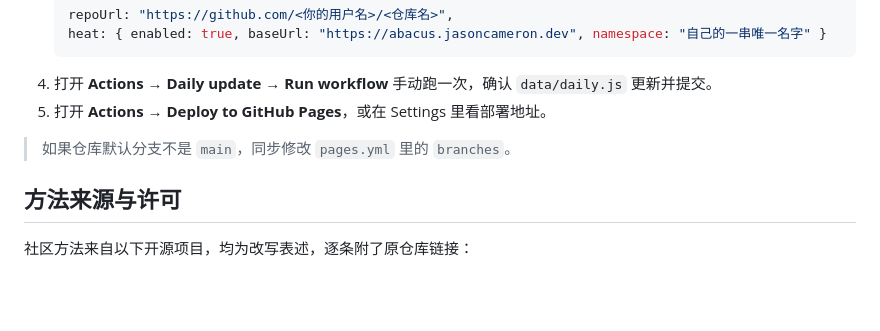
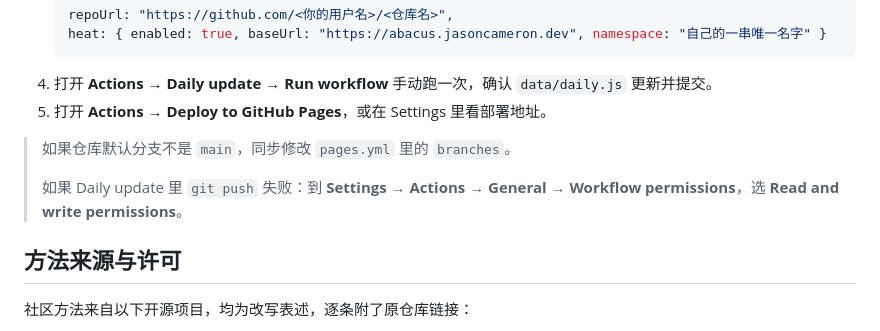
Before and after one commit to Hailang2233/agent-daily, a Markdown page: README.md, the part around the change. Rendered like a GitHub page; blank space fills up the shorter version.

Commit message:
docs: note Actions write permission

```diff
--- a/README.md
+++ b/README.md
@@ -110,6 +110,8 @@ npm run update
 5. 打开 **Actions → Deploy to GitHub Pages**，或在 Settings 里看部署地址。
 
 > 如果仓库默认分支不是 `main`，同步修改 `pages.yml` 里的 `branches`。
+>
+> 如果 Daily update 里 `git push` 失败：到 **Settings → Actions → General → Workflow permissions**，选 **Read and write permissions**。
 
 ## 方法来源与许可
 
```
